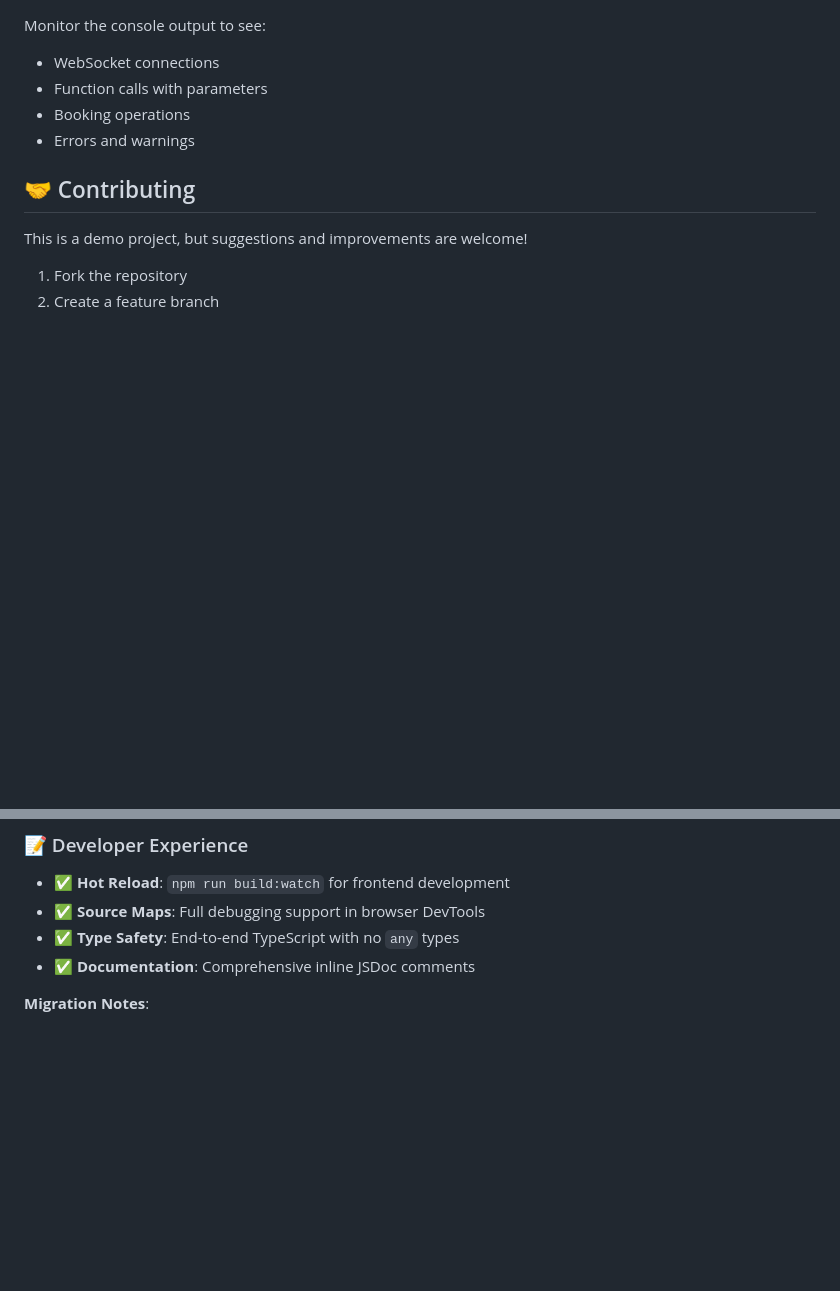
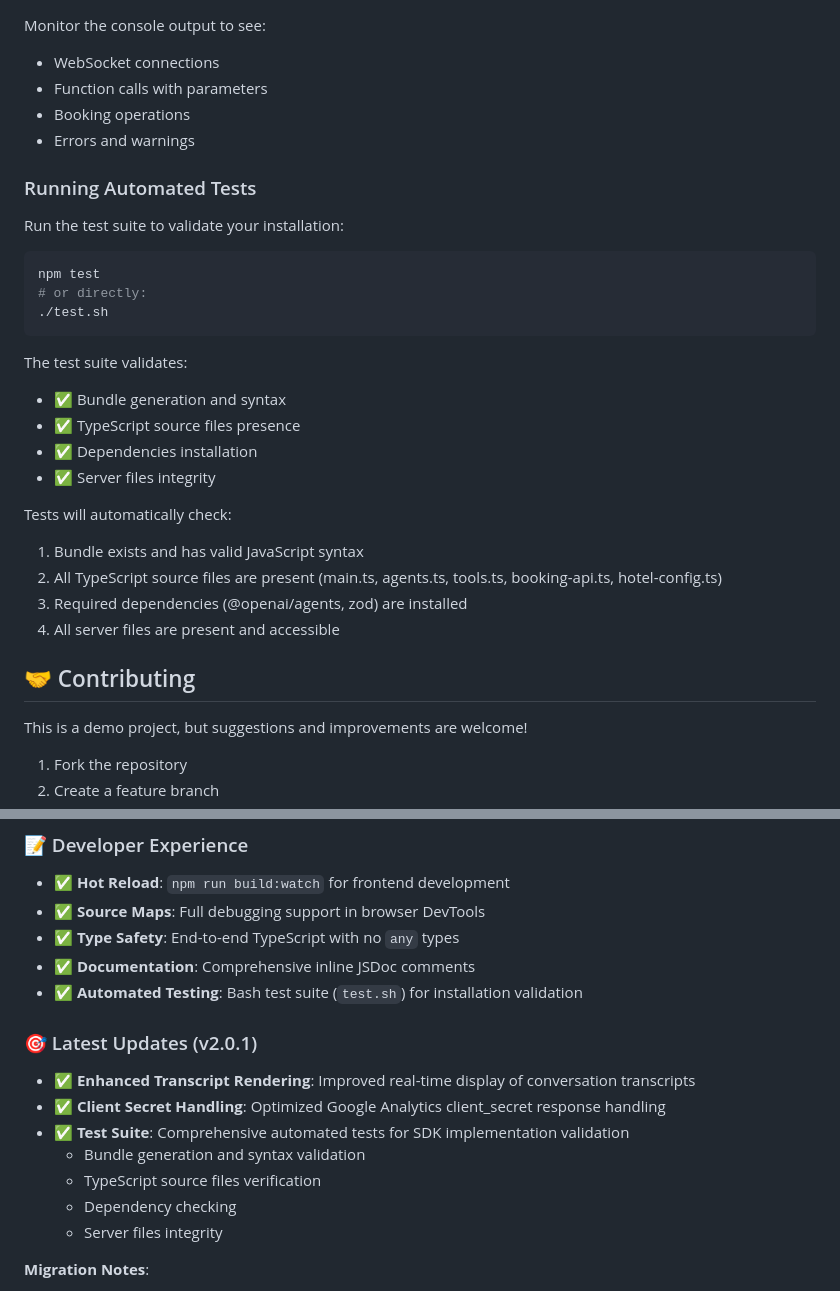
Before and after one commit to luna-assistant-ai/hotel-voice-ai, a Markdown page: README.md, 2 parts joined by grey strips. Rendered like a GitHub page; blank space fills up the shorter version.

Commit message:
Update README with latest improvements (v2.0.1)
- Add automated test suite documentation
- Document enhanced transcript rendering
- Document optimized client_secret handling
- Add testing instructions for npm test/test.sh
- Update Recent Improvements section with v2.0.1 changes

````diff
--- a/README.md
+++ b/README.md
@@ -456,6 +456,28 @@ Monitor the console output to see:
 - Booking operations
 - Errors and warnings
 
+### Running Automated Tests
+
+Run the test suite to validate your installation:
+
+```bash
+npm test
+# or directly:
+./test.sh
+```
+
+The test suite validates:
+- ✅ Bundle generation and syntax
+- ✅ TypeScript source files presence
+- ✅ Dependencies installation
+- ✅ Server files integrity
+
+Tests will automatically check:
+1. Bundle exists and has valid JavaScript syntax
+2. All TypeScript source files are present (main.ts, agents.ts, tools.ts, booking-api.ts, hotel-config.ts)
+3. Required dependencies (@openai/agents, zod) are installed
+4. All server files are present and accessible
+
 ## 🤝 Contributing
 
 This is a demo project, but suggestions and improvements are welcome!
@@ -504,6 +526,16 @@ For issues and questions:
 - ✅ **Source Maps**: Full debugging support in browser DevTools
 - ✅ **Type Safety**: End-to-end TypeScript with no `any` types
 - ✅ **Documentation**: Comprehensive inline JSDoc comments
+- ✅ **Automated Testing**: Bash test suite (`test.sh`) for installation validation
+
+### 🎯 Latest Updates (v2.0.1)
+- ✅ **Enhanced Transcript Rendering**: Improved real-time display of conversation transcripts
+- ✅ **Client Secret Handling**: Optimized Google Analytics client_secret response handling
+- ✅ **Test Suite**: Comprehensive automated tests for SDK implementation validation
+  - Bundle generation and syntax validation
+  - TypeScript source files verification
+  - Dependency checking
+  - Server files integrity
 
 **Migration Notes**:
 - SDK tools replace legacy JSON function definitions
````
